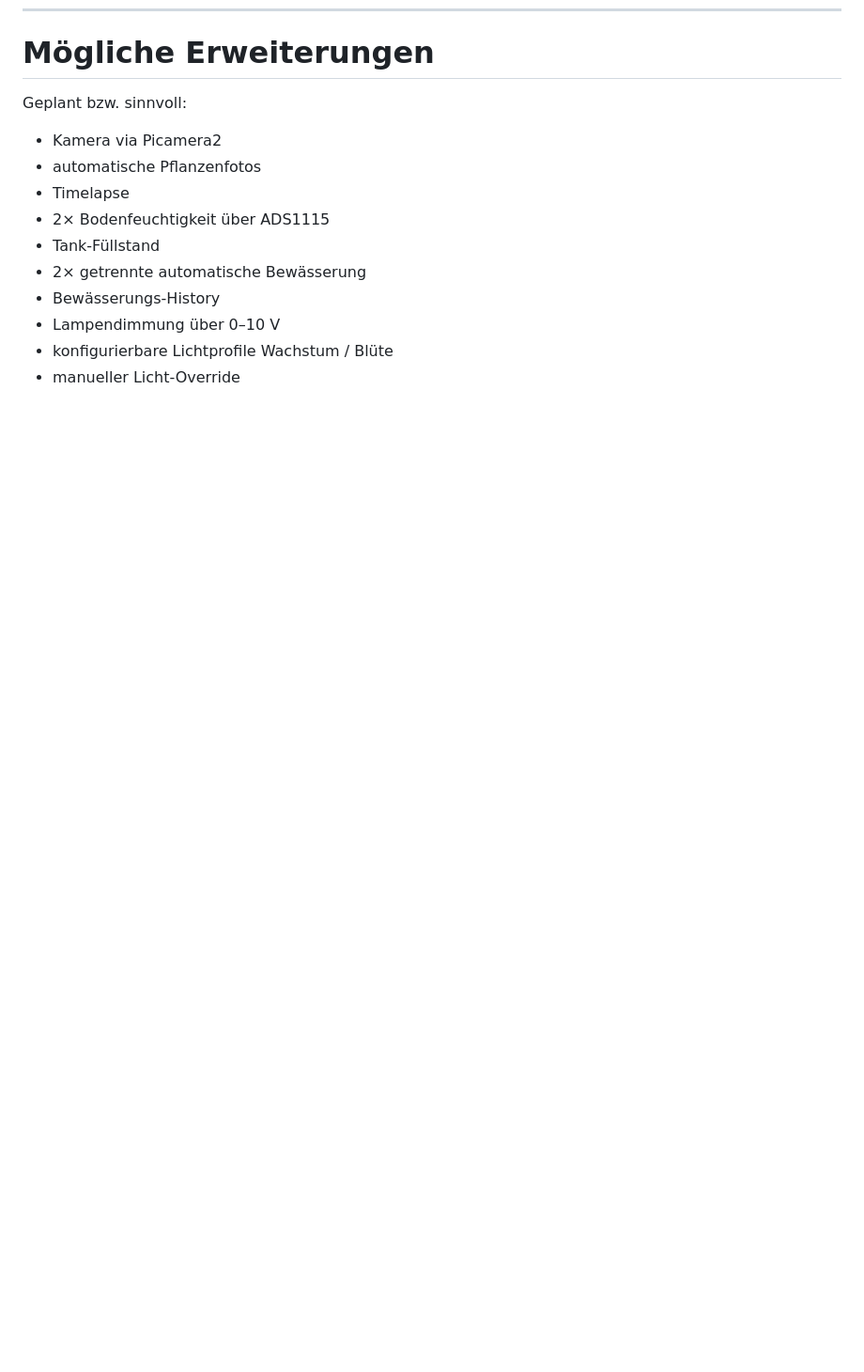
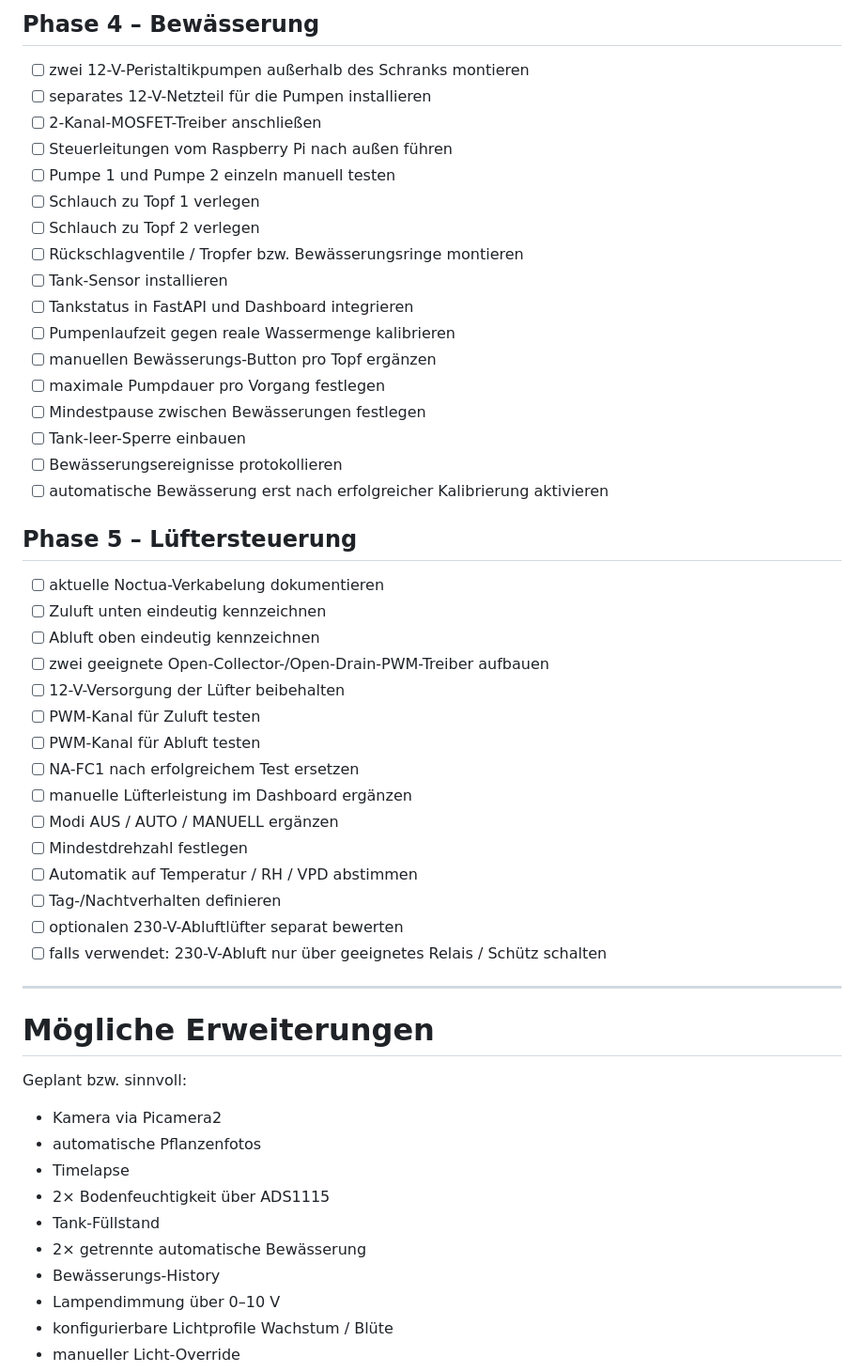
Before and after one commit to Deflection1/plant-monitor, a Markdown page: README.md, the part around one of its changes. Shown at 94% size. Rendered like a GitHub page; blank space fills up the shorter version.

```diff
--- a/README.md
+++ b/README.md
@@ -1166,3 +1213,43 @@ Langfristig soll das Dashboard zusätzlich anzeigen bzw. steuern:
+## Phase 4 – Bewässerung
+
+- [ ] zwei 12-V-Peristaltikpumpen außerhalb des Schranks montieren
+- [ ] separates 12-V-Netzteil für die Pumpen installieren
+- [ ] 2-Kanal-MOSFET-Treiber anschließen
+- [ ] Steuerleitungen vom Raspberry Pi nach außen führen
+- [ ] Pumpe 1 und Pumpe 2 einzeln manuell testen
+- [ ] Schlauch zu Topf 1 verlegen
+- [ ] Schlauch zu Topf 2 verlegen
+- [ ] Rückschlagventile / Tropfer bzw. Bewässerungsringe montieren
+- [ ] Tank-Sensor installieren
+- [ ] Tankstatus in FastAPI und Dashboard integrieren
+- [ ] Pumpenlaufzeit gegen reale Wassermenge kalibrieren
+- [ ] manuellen Bewässerungs-Button pro Topf ergänzen
+- [ ] maximale Pumpdauer pro Vorgang festlegen
+- [ ] Mindestpause zwischen Bewässerungen festlegen
+- [ ] Tank-leer-Sperre einbauen
+- [ ] Bewässerungsereignisse protokollieren
+- [ ] automatische Bewässerung erst nach erfolgreicher Kalibrierung aktivieren
+
+## Phase 5 – Lüftersteuerung
+
+- [ ] aktuelle Noctua-Verkabelung dokumentieren
+- [ ] Zuluft unten eindeutig kennzeichnen
+- [ ] Abluft oben eindeutig kennzeichnen
+- [ ] zwei geeignete Open-Collector-/Open-Drain-PWM-Treiber aufbauen
+- [ ] 12-V-Versorgung der Lüfter beibehalten
+- [ ] PWM-Kanal für Zuluft testen
+- [ ] PWM-Kanal für Abluft testen
+- [ ] NA-FC1 nach erfolgreichem Test ersetzen
+- [ ] manuelle Lüfterleistung im Dashboard ergänzen
+- [ ] Modi AUS / AUTO / MANUELL ergänzen
+- [ ] Mindestdrehzahl festlegen
+- [ ] Automatik auf Temperatur / RH / VPD abstimmen
+- [ ] Tag-/Nachtverhalten definieren
+- [ ] optionalen 230-V-Abluftlüfter separat bewerten
+- [ ] falls verwendet: 230-V-Abluft nur über geeignetes Relais / Schütz schalten
+
+---
+
 # Mögliche Erweiterungen
 
 Geplant bzw. sinnvoll:
```
Also changed, not shown: other parts of README.md (+47 -0 lines).
